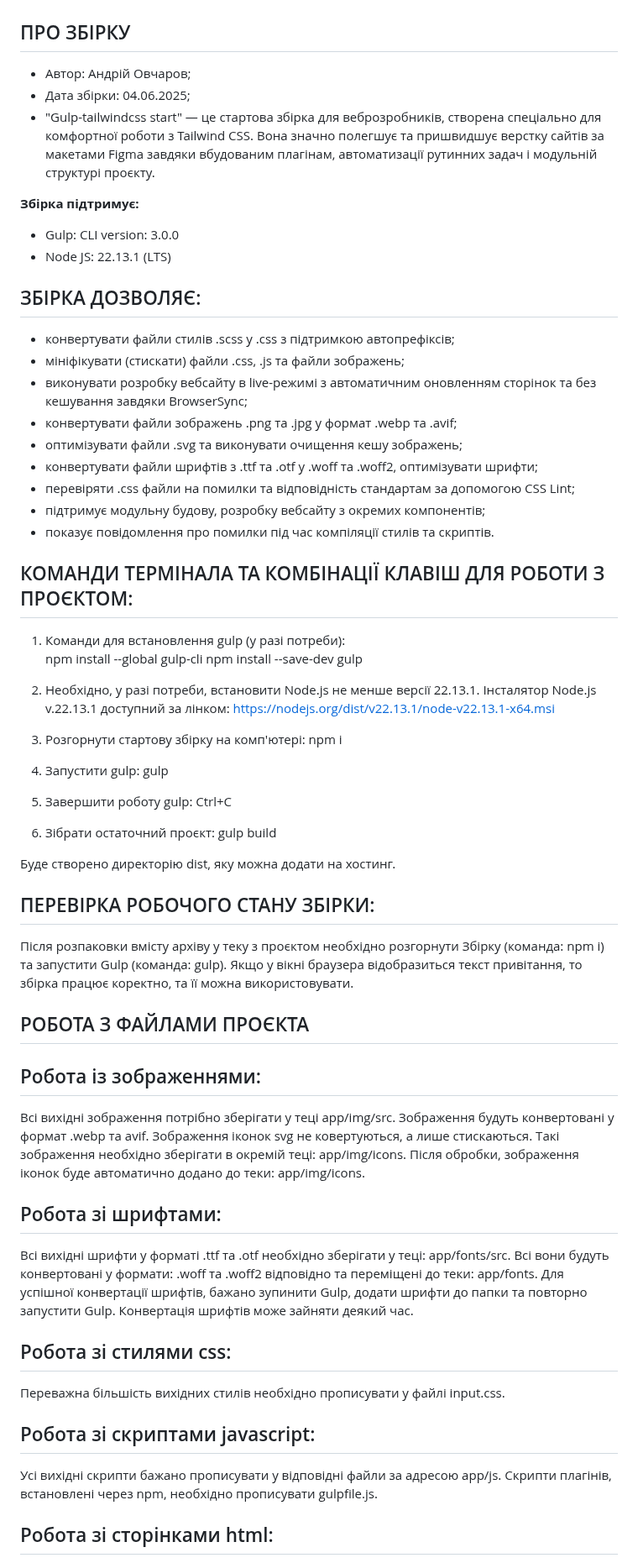
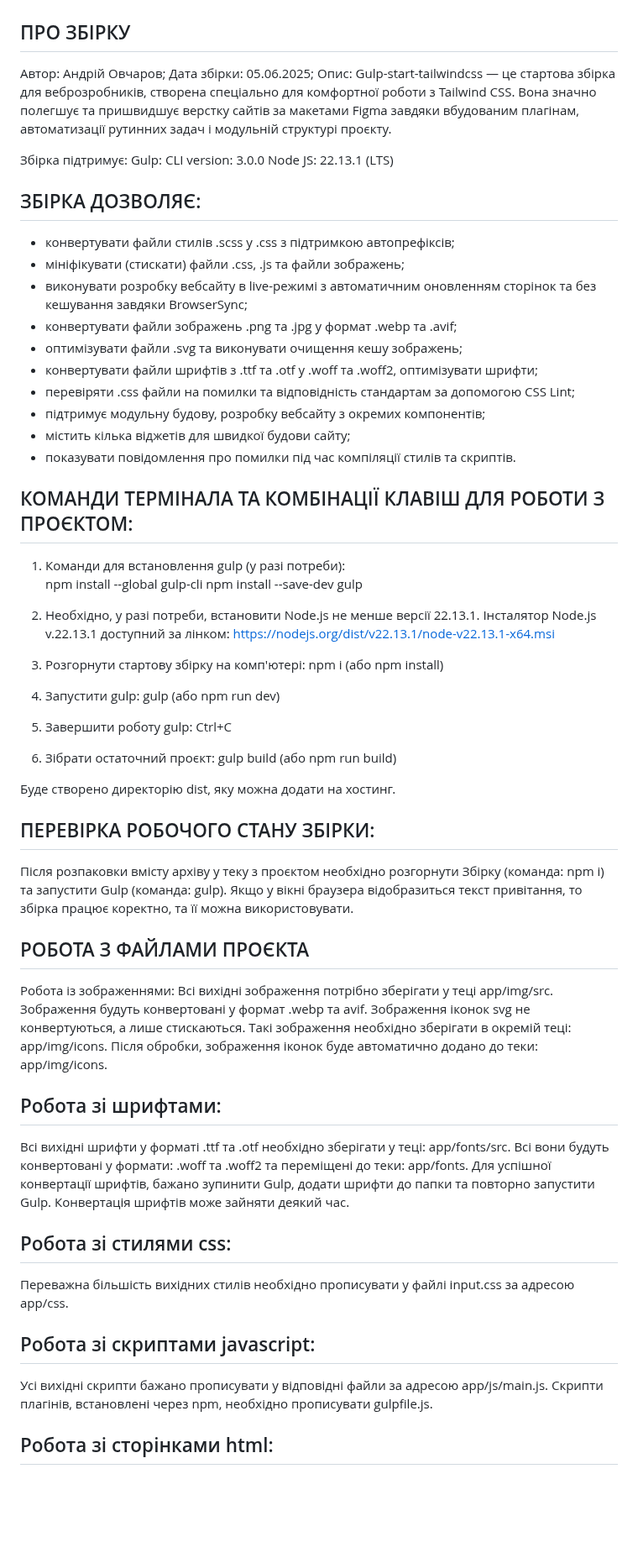
Before and after one commit to ovcharovcoder/gulp-start-tailwindcss, a Markdown page: README.md, the part around one of its changes. Shown at 84% size. Rendered like a GitHub page; blank space fills up the shorter version.

```diff
--- a/README.md
+++ b/README.md
@@ -2,13 +2,13 @@
 
 ПРО ЗБІРКУ
 --------------------------------------------------
-- Автор: Андрій Овчаров;
-- Дата збірки: 04.06.2025;
-- "Gulp-tailwindcss start" — це стартова збірка для веброзробників, створена спеціально для комфортної роботи з Tailwind CSS. Вона значно полегшує та пришвидшує верстку сайтів за макетами Figma завдяки вбудованим плагінам, автоматизації рутинних задач і модульній структурі проєкту.
+Автор: Андрій Овчаров;
+Дата збірки: 05.06.2025;
+Опис: Gulp-start-tailwindcss — це стартова збірка для веброзробників, створена спеціально для комфортної роботи з Tailwind CSS. Вона значно полегшує та пришвидшує верстку сайтів за макетами Figma завдяки вбудованим плагінам, автоматизації рутинних задач і модульній структурі проєкту.
 
-**Збірка підтримує:**
-- Gulp: CLI version: 3.0.0
-- Node JS: 22.13.1 (LTS)
+Збірка підтримує:
+Gulp: CLI version: 3.0.0
+Node JS: 22.13.1 (LTS)
 
 ЗБІРКА ДОЗВОЛЯЄ:
 -------------------------------------------------
@@ -20,7 +20,8 @@
 - конвертувати файли шрифтів з .ttf та .otf у .woff та .woff2, оптимізувати шрифти;
 - перевіряти .css файли на помилки та відповідність стандартам за допомогою CSS Lint;
 - підтримує модульну будову, розробку вебсайту з окремих компонентів;
-- показує повідомлення про помилки під час компіляції стилів та скриптів.
+- містить кілька віджетів для швидкої будови сайту;
+- показувати повідомлення про помилки під час компіляції стилів та скриптів.
 
 
 КОМАНДИ ТЕРМІНАЛА ТА КОМБІНАЦІЇ КЛАВІШ ДЛЯ РОБОТИ З ПРОЄКТОМ:
@@ -31,11 +32,10 @@ npm install --save-dev gulp
 
 2. Необхідно, у разі потреби, встановити Node.js не менше версії 22.13.1.
 Інсталятор Node.js v.22.13.1 доступний за лінком: https://nodejs.org/dist/v22.13.1/node-v22.13.1-x64.msi
-
-3. Розгорнути стартову збірку на комп'ютері: npm i
-4. Запустити gulp: gulp
+3. Розгорнути стартову збірку на комп'ютері: npm i (або npm install)
+4. Запустити gulp: gulp (або npm run dev)
 5. Завершити роботу gulp: Ctrl+C
-6. Зібрати остаточний проєкт: gulp build
+6. Зібрати остаточний проєкт: gulp build (або npm run build)
 
 Буде створено директорію dist, яку можна додати на хостинг.
 
@@ -50,25 +50,25 @@ npm install --save-dev gulp
 ---------------------------------------------------
 
 Робота із зображеннями:
----------------------------------------------------
 Всі вихідні зображення потрібно зберігати у теці app/img/src. Зображення будуть конвертовані у формат .webp та avif.
-Зображення іконок svg не ковертуються, а лише стискаються. Такі зображення необхідно зберігати в окремій теці: app/img/icons.
+Зображення іконок svg не конвертуються, а лише стискаються. Такі зображення необхідно зберігати в окремій теці: app/img/icons.
 Після обробки, зображення іконок буде автоматично додано до теки: app/img/icons.
 
 
 Робота зі шрифтами:
 ---------------------------------------------------
-Всі вихідні шрифти у форматі .ttf та .otf необхідно зберігати у теці: app/fonts/src. Всі вони будуть конвертовані у формати: .woff та .woff2 відповідно та переміщені до теки: app/fonts.
+Всі вихідні шрифти у форматі .ttf та .otf необхідно зберігати у теці: app/fonts/src. Всі вони будуть конвертовані у формати: .woff та .woff2 та переміщені до теки: app/fonts.
 Для успішної конвертації шрифтів, бажано зупинити Gulp, додати шрифти до папки та повторно запустити Gulp. Конвертація шрифтів може зайняти деякий час.
 
 
 Робота зі стилями css:
 ---------------------------------------------------
-Переважна більшість вихідних стилів необхідно прописувати у файлі input.css.
+Переважна більшість вихідних стилів необхідно прописувати у файлі input.css за адресою app/css.
+
 
 Робота зі скриптами javascript:
 ----------------------------------------------------
-Усі вихідні скрипти бажано прописувати у відповідні файли за адресою app/js. Скрипти плагінів, встановлені через npm, необхідно прописувати gulpfile.js.
+Усі вихідні скрипти бажано прописувати у відповідні файли за адресою app/js/main.js. Скрипти плагінів, встановлені через npm, необхідно прописувати gulpfile.js.
 
 
 Робота зі сторінками html:
```
Also changed, not shown: other parts of README.md (+1 -29 lines).
